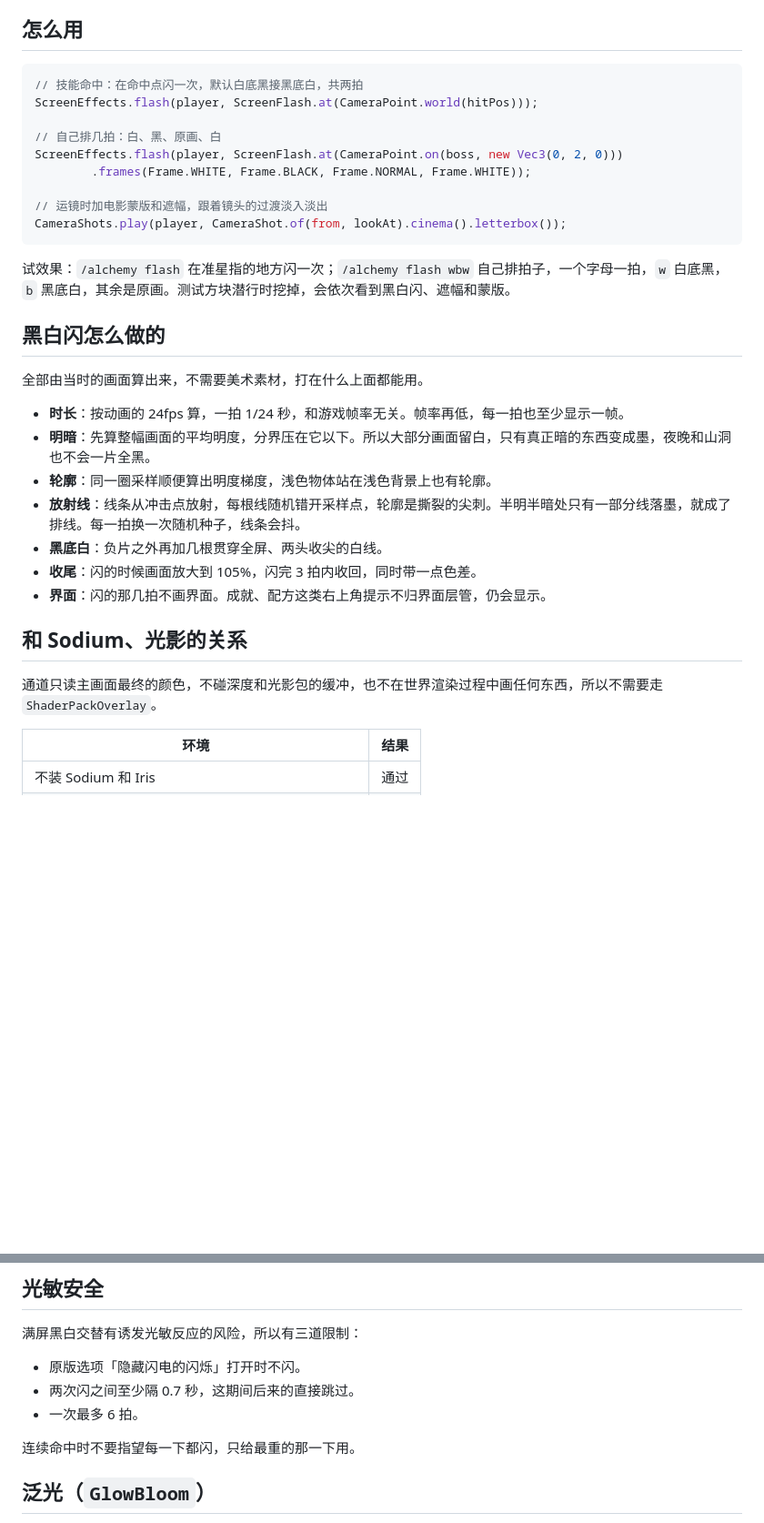
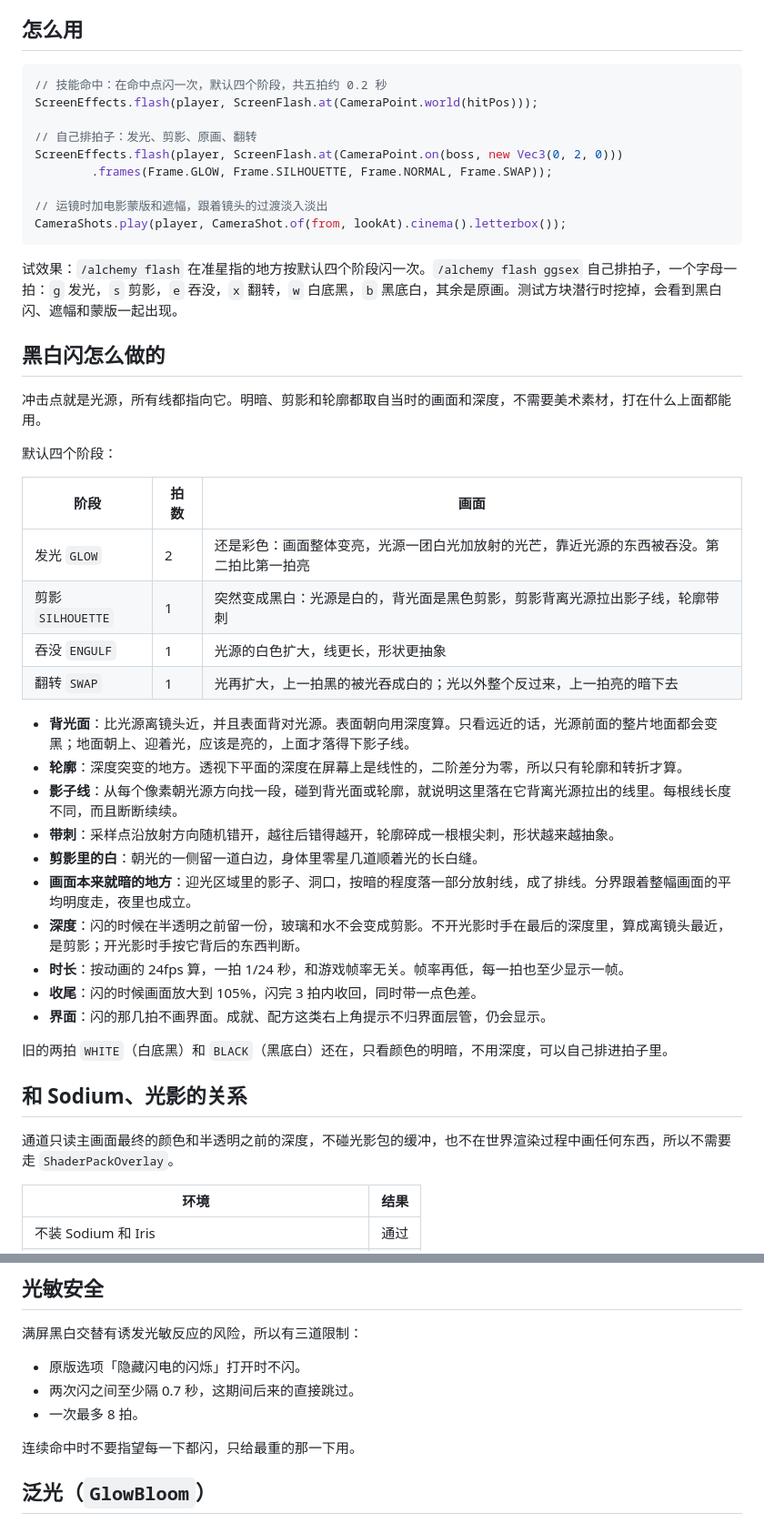
Before and after one commit to wushuowei1145/Logos-Spellwrought-Expanse, a Markdown page: docs/SCREEN_EFFECTS.md, 2 parts joined by grey strips. Shown at 91% size. Rendered like a GitHub page; blank space fills up the shorter version.

````diff
--- a/docs/SCREEN_EFFECTS.md
+++ b/docs/SCREEN_EFFECTS.md
@@ -5,34 +5,48 @@
 ## 怎么用
 
 ```java
-// 技能命中：在命中点闪一次，默认白底黑接黑底白，共两拍
+// 技能命中：在命中点闪一次，默认四个阶段，共五拍约 0.2 秒
 ScreenEffects.flash(player, ScreenFlash.at(CameraPoint.world(hitPos)));
 
-// 自己排几拍：白、黑、原画、白
+// 自己排拍子：发光、剪影、原画、翻转
 ScreenEffects.flash(player, ScreenFlash.at(CameraPoint.on(boss, new Vec3(0, 2, 0)))
-        .frames(Frame.WHITE, Frame.BLACK, Frame.NORMAL, Frame.WHITE));
+        .frames(Frame.GLOW, Frame.SILHOUETTE, Frame.NORMAL, Frame.SWAP));
 
 // 运镜时加电影蒙版和遮幅，跟着镜头的过渡淡入淡出
 CameraShots.play(player, CameraShot.of(from, lookAt).cinema().letterbox());
 ```
 
-试效果：`/alchemy flash` 在准星指的地方闪一次；`/alchemy flash wbw` 自己排拍子，一个字母一拍，`w` 白底黑，`b` 黑底白，其余是原画。测试方块潜行时挖掉，会依次看到黑白闪、遮幅和蒙版。
+试效果：`/alchemy flash` 在准星指的地方按默认四个阶段闪一次。`/alchemy flash ggsex` 自己排拍子，一个字母一拍：`g` 发光，`s` 剪影，`e` 吞没，`x` 翻转，`w` 白底黑，`b` 黑底白，其余是原画。测试方块潜行时挖掉，会看到黑白闪、遮幅和蒙版一起出现。
 
 ## 黑白闪怎么做的
 
-全部由当时的画面算出来，不需要美术素材，打在什么上面都能用。
+冲击点就是光源，所有线都指向它。明暗、剪影和轮廓都取自当时的画面和深度，不需要美术素材，打在什么上面都能用。
 
+默认四个阶段：
+
+| 阶段 | 拍数 | 画面 |
+|---|---|---|
+| 发光 `GLOW` | 2 | 还是彩色：画面整体变亮，光源一团白光加放射的光芒，靠近光源的东西被吞没。第二拍比第一拍亮 |
+| 剪影 `SILHOUETTE` | 1 | 突然变成黑白：光源是白的，背光面是黑色剪影，剪影背离光源拉出影子线，轮廓带刺 |
+| 吞没 `ENGULF` | 1 | 光源的白色扩大，线更长，形状更抽象 |
+| 翻转 `SWAP` | 1 | 光再扩大，上一拍黑的被光吞成白的；光以外整个反过来，上一拍亮的暗下去 |
+
+- **背光面**：比光源离镜头近，并且表面背对光源。表面朝向用深度算。只看远近的话，光源前面的整片地面都会变黑；地面朝上、迎着光，应该是亮的，上面才落得下影子线。
+- **轮廓**：深度突变的地方。透视下平面的深度在屏幕上是线性的，二阶差分为零，所以只有轮廓和转折才算。
+- **影子线**：从每个像素朝光源方向找一段，碰到背光面或轮廓，就说明这里落在它背离光源拉出的线里。每根线长度不同，而且断断续续。
+- **带刺**：采样点沿放射方向随机错开，越往后错得越开，轮廓碎成一根根尖刺，形状越来越抽象。
+- **剪影里的白**：朝光的一侧留一道白边，身体里零星几道顺着光的长白缝。
+- **画面本来就暗的地方**：迎光区域里的影子、洞口，按暗的程度落一部分放射线，成了排线。分界跟着整幅画面的平均明度走，夜里也成立。
+- **深度**：闪的时候在半透明之前留一份，玻璃和水不会变成剪影。不开光影时手在最后的深度里，算成离镜头最近，是剪影；开光影时手按它背后的东西判断。
 - **时长**：按动画的 24fps 算，一拍 1/24 秒，和游戏帧率无关。帧率再低，每一拍也至少显示一帧。
-- **明暗**：先算整幅画面的平均明度，分界压在它以下。所以大部分画面留白，只有真正暗的东西变成墨，夜晚和山洞也不会一片全黑。
-- **轮廓**：同一圈采样顺便算出明度梯度，浅色物体站在浅色背景上也有轮廓。
-- **放射线**：线条从冲击点放射，每根线随机错开采样点，轮廓是撕裂的尖刺。半明半暗处只有一部分线落墨，就成了排线。每一拍换一次随机种子，线条会抖。
-- **黑底白**：负片之外再加几根贯穿全屏、两头收尖的白线。
 - **收尾**：闪的时候画面放大到 105%，闪完 3 拍内收回，同时带一点色差。
 - **界面**：闪的那几拍不画界面。成就、配方这类右上角提示不归界面层管，仍会显示。
 
+旧的两拍 `WHITE`（白底黑）和 `BLACK`（黑底白）还在，只看颜色的明暗，不用深度，可以自己排进拍子里。
+
 ## 和 Sodium、光影的关系
 
-通道只读主画面最终的颜色，不碰深度和光影包的缓冲，也不在世界渲染过程中画任何东西，所以不需要走 `ShaderPackOverlay`。
+通道只读主画面最终的颜色和半透明之前的深度，不碰光影包的缓冲，也不在世界渲染过程中画任何东西，所以不需要走 `ShaderPackOverlay`。
 
 | 环境 | 结果 |
 |---|---|
@@ -52,7 +66,7 @@ CameraShots.play(player, CameraShot.of(from, lookAt).cinema().letterbox());
 
 - 原版选项「隐藏闪电的闪烁」打开时不闪。
 - 两次闪之间至少隔 0.7 秒，这期间后来的直接跳过。
-- 一次最多 6 拍。
+- 一次最多 8 拍。
 
 连续命中时不要指望每一下都闪，只给最重的那一下用。
 
````
Also changed, not shown: docs/screenshots/screen-effects/stage_engulf.png (added), docs/screenshots/screen-effects/stage_silhouette.png (added), docs/screenshots/screen-effects/stage_silhouette_night_complementary.png (added), docs/screenshots/screen-effects/stage_swap.png (added), 8 other files.
